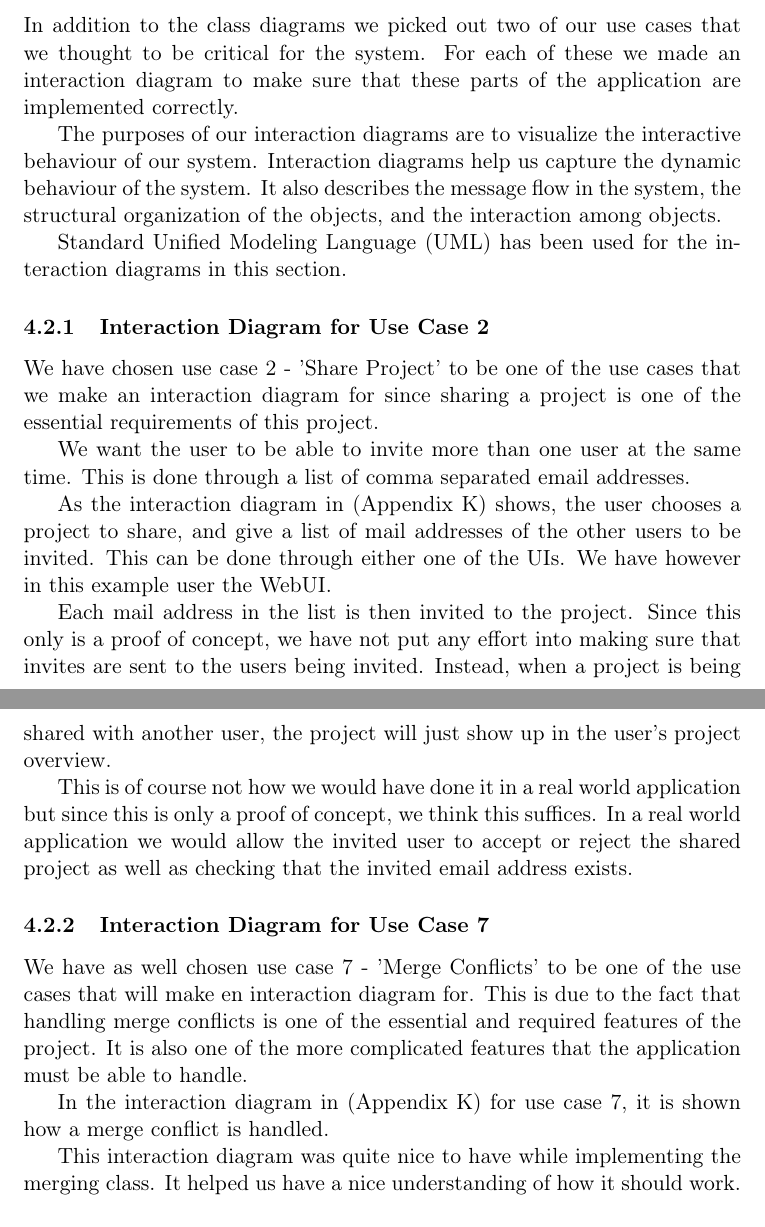
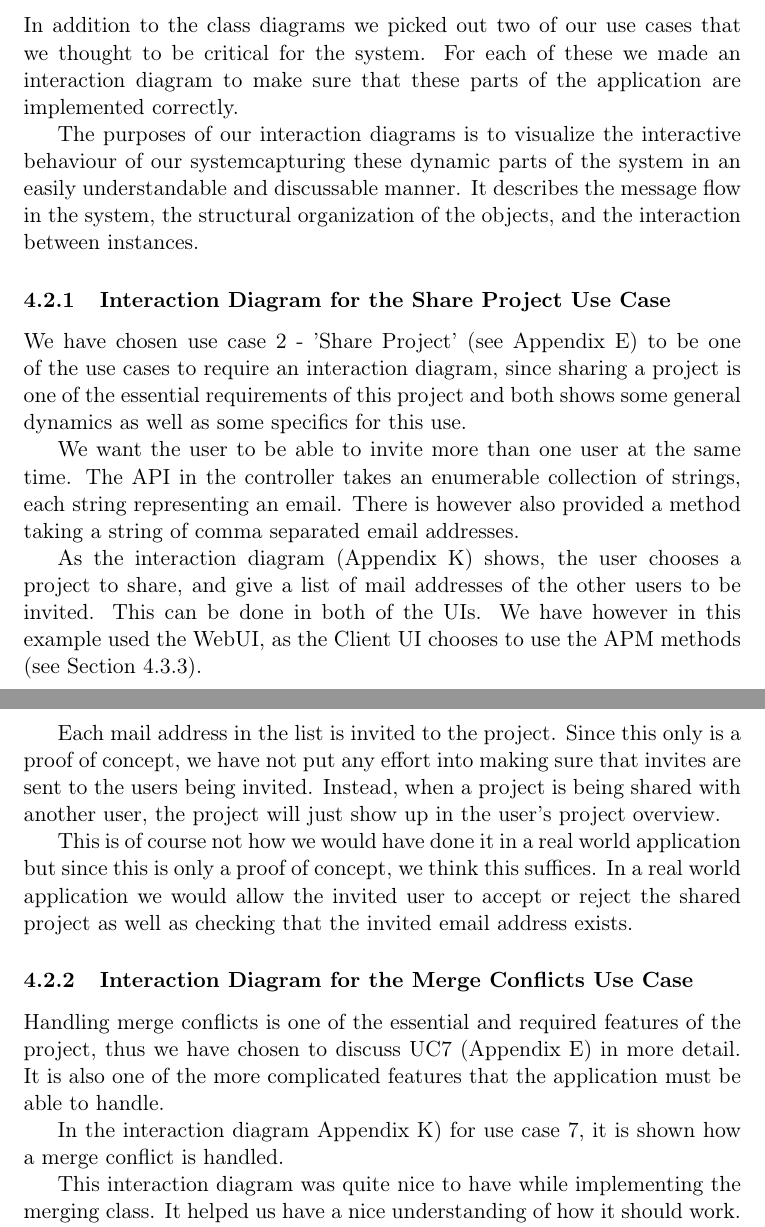
Before and after one commit to czepluch/SliceOfPie, a LaTeX document (report/report.tex, which reads report/Software_design/interaction_diagrams.tex): two parts of pages 17 and 18 of 66, joined at a grey line, cut so that both start at the same text. Compiled offline with pdfLaTeX.

Commit message:
4.2 Corrections

```diff
--- a/report/Software_design/interaction_diagrams.tex
+++ b/report/Software_design/interaction_diagrams.tex
@@ -1,35 +1,34 @@
 In addition to the class diagrams we picked out two of our use cases that we thought to be critical for the system. For each of these we made an interaction diagram
 to make sure that these parts of the application are implemented correctly.
 
-The purposes of our interaction diagrams are to visualize the interactive behaviour of our system. Interaction diagrams help us capture the dynamic behaviour of
-the system. It also describes the message flow in the system, the structural organization of the objects, and the interaction among objects.
+The purposes of our interaction diagrams is to visualize the interactive behaviour of our systemcapturing these dynamic parts of
+the system in an easily understandable and discussable manner. It describes the message flow in the system, the structural organization
+of the objects, and the interaction between instances.
 
-Standard Unified Modeling Language (UML) has been used for the interaction diagrams in this section.
+\subsubsection{Interaction Diagram for the Share Project Use Case}
 
-\subsubsection{Interaction Diagram for Use Case 2}
+We have chosen use case 2 - 'Share Project' (see Appendix \ref{sec:use-cases}) to be one of the use cases to require an interaction diagram, since sharing a project is one of the essential
+requirements of this project and both shows some general dynamics as well as some specifics for this use.
 
-We have chosen use case 2 - 'Share Project' to be one of the use cases that we make an interaction diagram for since sharing a project is one of the essential
-requirements of this project.
+We want the user to be able to invite more than one user at the same time. The API in the controller takes an enumerable collection of strings, each string
+representing an email. There is however also provided a method taking a string of comma separated email addresses.
 
-We want the user to be able to invite more than one user at the same time. This is done through a list of comma separated email addresses.
+As the interaction diagram (Appendix~\ref{sec:interaction-diagram-appendix}) shows, the user chooses a project to share, and give a list of mail
+addresses of the other users to be invited. This can be done in both of the UIs. We have however in this example used the WebUI, as the Client UI
+chooses to use the APM methods (see Section \ref{sec:APM}).
 
-As the interaction diagram in (Appendix~\ref{sec:interaction-diagram-appendix})
-shows, the user chooses a project to share, and give a list of mail addresses of the other users to be invited. This can be done through
-either one of the UIs. We have however in this example user the WebUI.
-
-Each mail address in the list is then invited to the project. Since this only is a proof of concept, we have not put any effort into making sure that invites
+Each mail address in the list is invited to the project. Since this only is a proof of concept, we have not put any effort into making sure that invites
 are sent to the users being invited. Instead, when a project is being shared with another user, the project will just show up in the user's project overview.
 
 This is of course not how we would have done it in a real world application but since this is only a proof of concept, we think this suffices. In a
 real world application we would allow the invited user to accept or reject the shared project as well as checking that the invited email address exists.
 
-\subsubsection{Interaction Diagram for Use Case 7}
+\subsubsection{Interaction Diagram for the Merge Conflicts Use Case}
 
-We have as well chosen use case 7 - 'Merge Conflicts' to be one of the use cases that will make en interaction diagram for. This is due to the fact
-that handling merge conflicts is one of the essential and required features of the project. It is also one of the more complicated features that
-the application must be able to handle.
+Handling merge conflicts is one of the essential and required features of the project, thus we have chosen to discuss UC7 (Appendix \ref{sec:use-cases})
+in more detail. It is also one of the more complicated features that the application must be able to handle.
 
-In the interaction diagram in (Appendix~\ref{sec:interaction-diagram-appendix}) for use case 7, it is shown how a merge conflict is handled.
+In the interaction diagram Appendix~\ref{sec:interaction-diagram-appendix}) for use case 7, it is shown how a merge conflict is handled.
 
 This interaction diagram was quite nice to have while implementing the merging class. It helped us have a nice understanding of how it should work. If
 a merge conflict does occur, an icon in the local UI, will notice the user that a conflicting merge exists. The user then is responsible for manually
```
